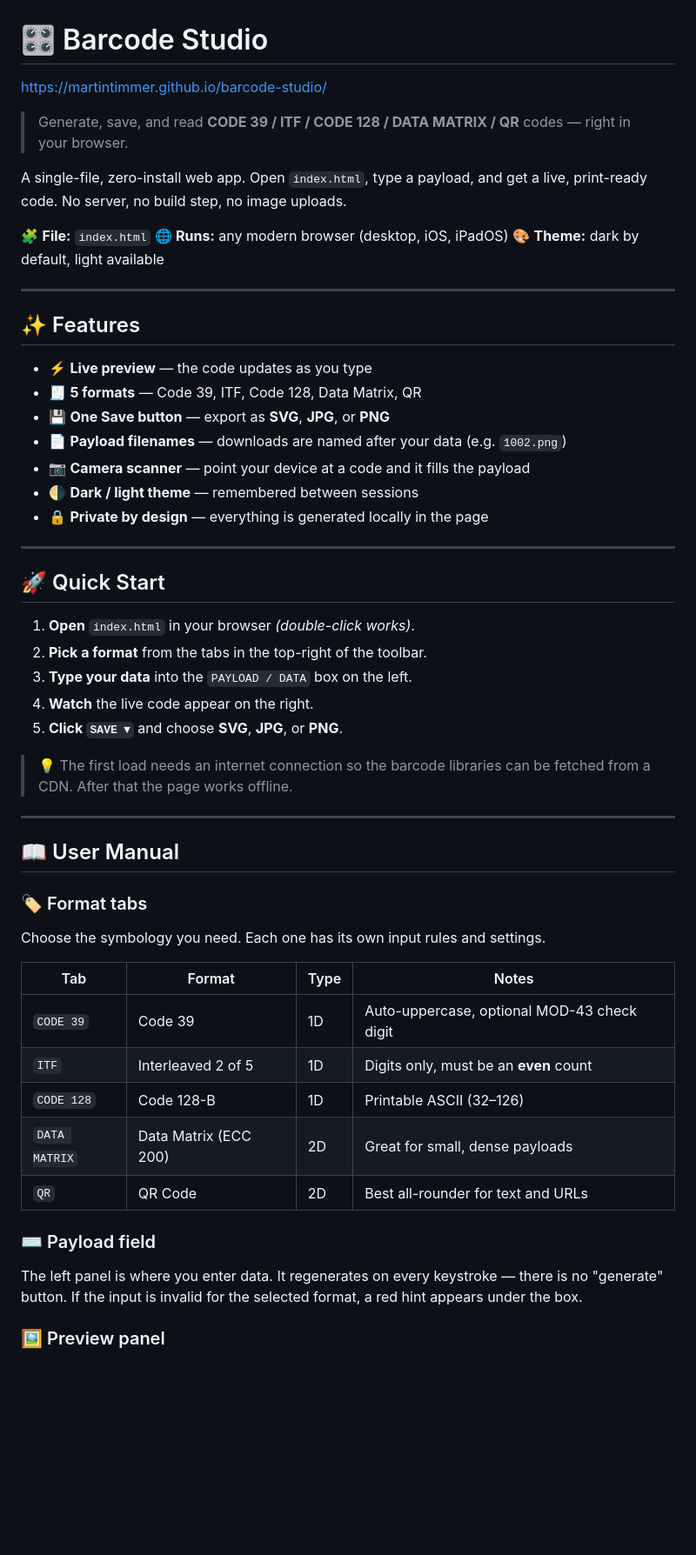
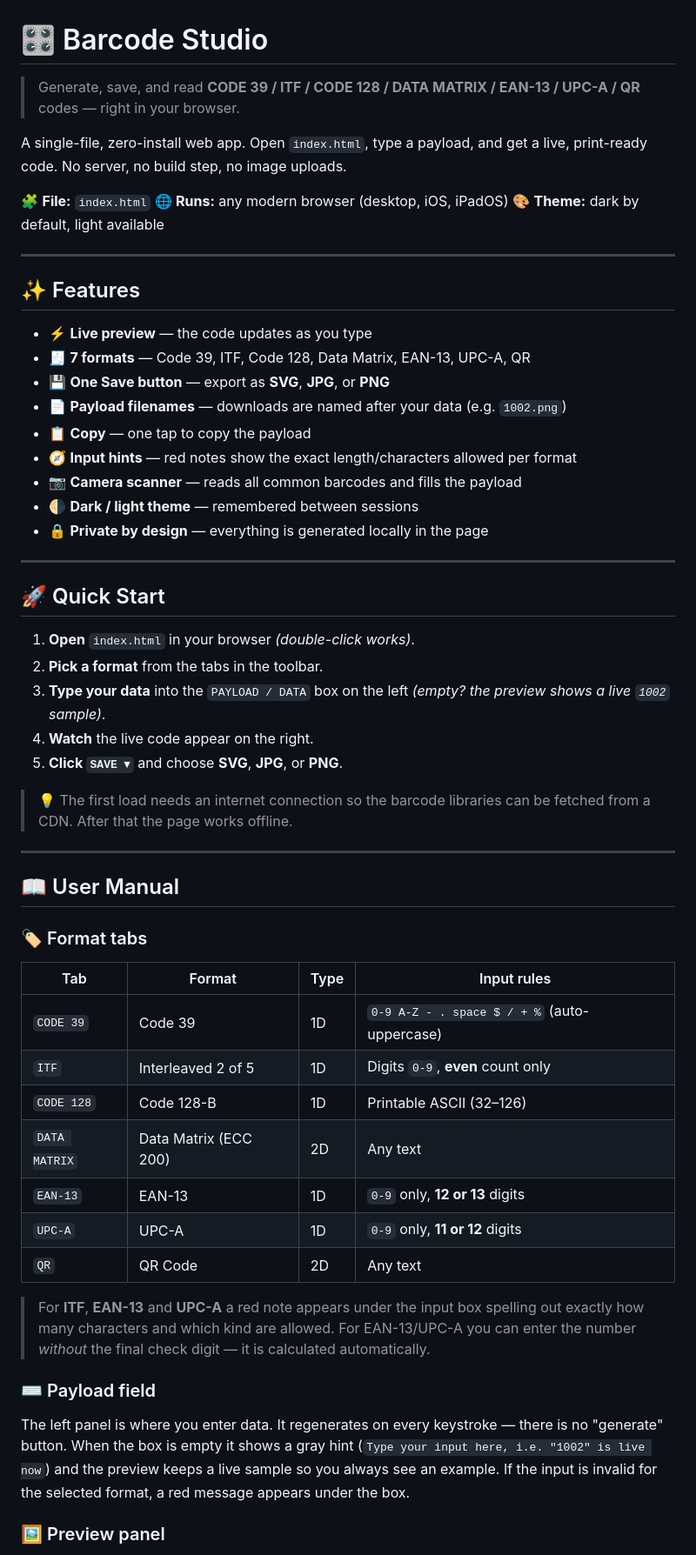
Before and after one commit to martintimmer/barcode-studio, a Markdown page: README.md, the part around one of its changes. Shown at 87% size. Drawn GitHub-style; blank space fills up the shorter version.

```diff
--- a/README.md
+++ b/README.md
@@ -1,6 +1,6 @@
 # 🎛️ Barcode Studio
-https://martintimmer.github.io/barcode-studio/
-> Generate, save, and read **CODE 39 / ITF / CODE 128 / DATA MATRIX / QR** codes — right in your browser.
+
+> Generate, save, and read **CODE 39 / ITF / CODE 128 / DATA MATRIX / EAN-13 / UPC-A / QR** codes — right in your browser.
 
 A single-file, zero-install web app. Open `index.html`, type a payload, and get a live, print-ready code. No server, no build step, no image uploads.
 
@@ -13,10 +13,12 @@ A single-file, zero-install web app. Open `index.html`, type a payload, and get
 ## ✨ Features
 
 - ⚡ **Live preview** — the code updates as you type
-- 🧾 **5 formats** — Code 39, ITF, Code 128, Data Matrix, QR
+- 🧾 **7 formats** — Code 39, ITF, Code 128, Data Matrix, EAN-13, UPC-A, QR
 - 💾 **One Save button** — export as **SVG**, **JPG**, or **PNG**
 - 📄 **Payload filenames** — downloads are named after your data (e.g. `1002.png`)
-- 📷 **Camera scanner** — point your device at a code and it fills the payload
+- 📋 **Copy** — one tap to copy the payload
+- 🧭 **Input hints** — red notes show the exact length/characters allowed per format
+- 📷 **Camera scanner** — reads all common barcodes and fills the payload
 - 🌗 **Dark / light theme** — remembered between sessions
 - 🔒 **Private by design** — everything is generated locally in the page
 
@@ -25,8 +27,8 @@ A single-file, zero-install web app. Open `index.html`, type a payload, and get
 ## 🚀 Quick Start
 
 1. **Open** `index.html` in your browser *(double-click works)*.
-2. **Pick a format** from the tabs in the top-right of the toolbar.
-3. **Type your data** into the `PAYLOAD / DATA` box on the left.
+2. **Pick a format** from the tabs in the toolbar.
+3. **Type your data** into the `PAYLOAD / DATA` box on the left *(empty? the preview shows a live `1002` sample)*.
 4. **Watch** the live code appear on the right.
 5. **Click `SAVE ▾`** and choose **SVG**, **JPG**, or **PNG**.
 
@@ -37,19 +39,23 @@ A single-file, zero-install web app. Open `index.html`, type a payload, and get
 ## 📖 User Manual
 
 ### 🏷️ Format tabs
-Choose the symbology you need. Each one has its own input rules and settings.
 
-| Tab | Format | Type | Notes |
+| Tab | Format | Type | Input rules |
 | --- | --- | --- | --- |
-| `CODE 39` | Code 39 | 1D | Auto-uppercase, optional MOD-43 check digit |
-| `ITF` | Interleaved 2 of 5 | 1D | Digits only, must be an **even** count |
+| `CODE 39` | Code 39 | 1D | `0-9 A-Z - . space $ / + %` (auto-uppercase) |
+| `ITF` | Interleaved 2 of 5 | 1D | Digits `0-9`, **even** count only |
 | `CODE 128` | Code 128-B | 1D | Printable ASCII (32–126) |
-| `DATA MATRIX` | Data Matrix (ECC 200) | 2D | Great for small, dense payloads |
-| `QR` | QR Code | 2D | Best all-rounder for text and URLs |
+| `DATA MATRIX` | Data Matrix (ECC 200) | 2D | Any text |
+| `EAN-13` | EAN-13 | 1D | `0-9` only, **12 or 13** digits |
+| `UPC-A` | UPC-A | 1D | `0-9` only, **11 or 12** digits |
+| `QR` | QR Code | 2D | Any text |
+
+> For **ITF**, **EAN-13** and **UPC-A** a red note appears under the input box spelling out exactly how many characters and which kind are allowed. For EAN-13/UPC-A you can enter the number *without* the final check digit — it is calculated automatically.
 
 ### ⌨️ Payload field
 The left panel is where you enter data. It regenerates on every keystroke — there is no "generate" button.
-If the input is invalid for the selected format, a red hint appears under the box.
+When the box is empty it shows a gray hint (`Type your input here, i.e. "1002" is live now`) and the preview keeps a live sample so you always see an example.
+If the input is invalid for the selected format, a red message appears under the box.
 
 ### 🖼️ Preview panel
 The right panel shows the live result, its format, and `[ LIVE ]` status. Codes are shown dark-on-white in light mode and light-on-dark in dark mode, and the downloaded image matches exactly what you see.
```
Also changed, not shown: other parts of README.md (+18 -8 lines).
